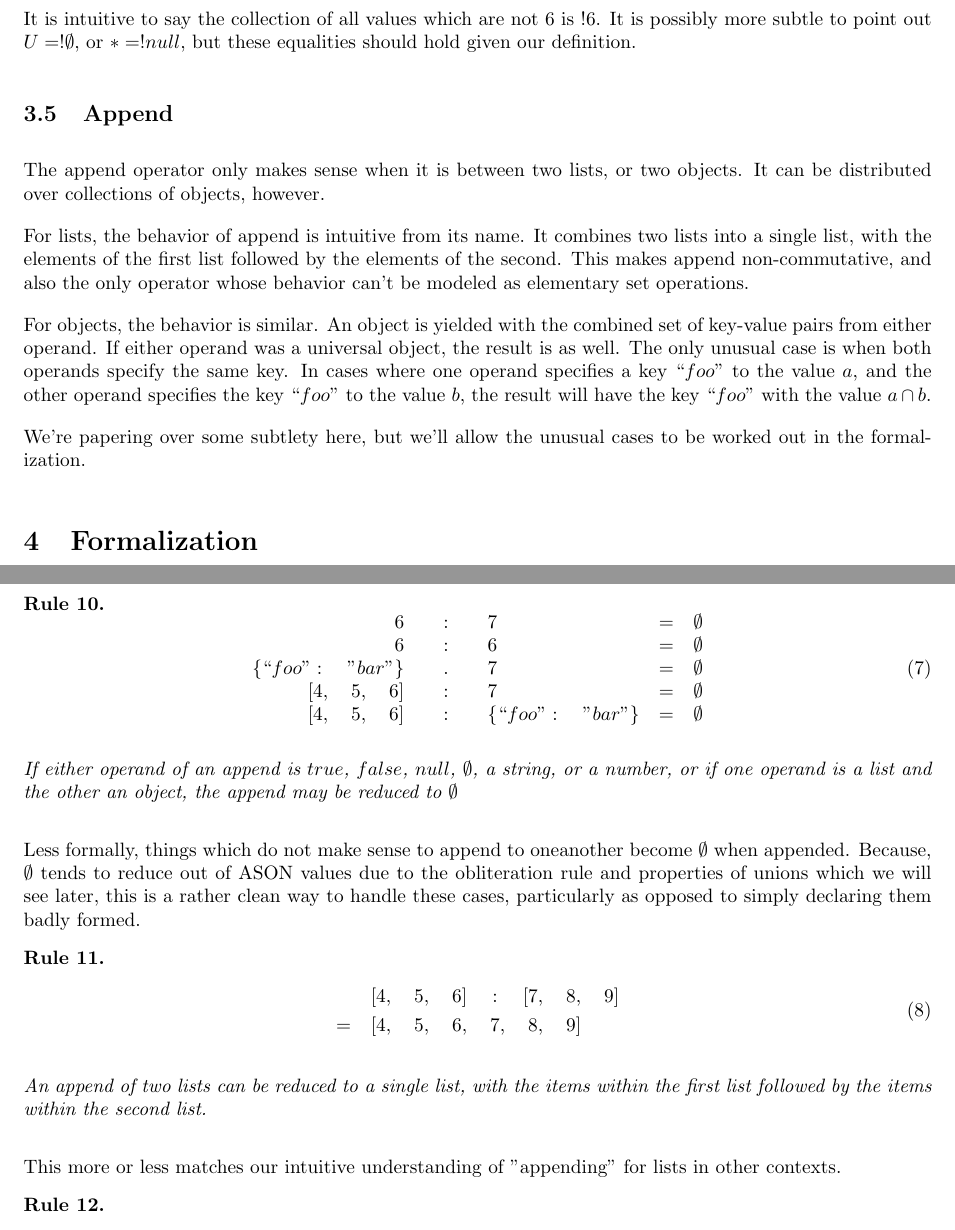
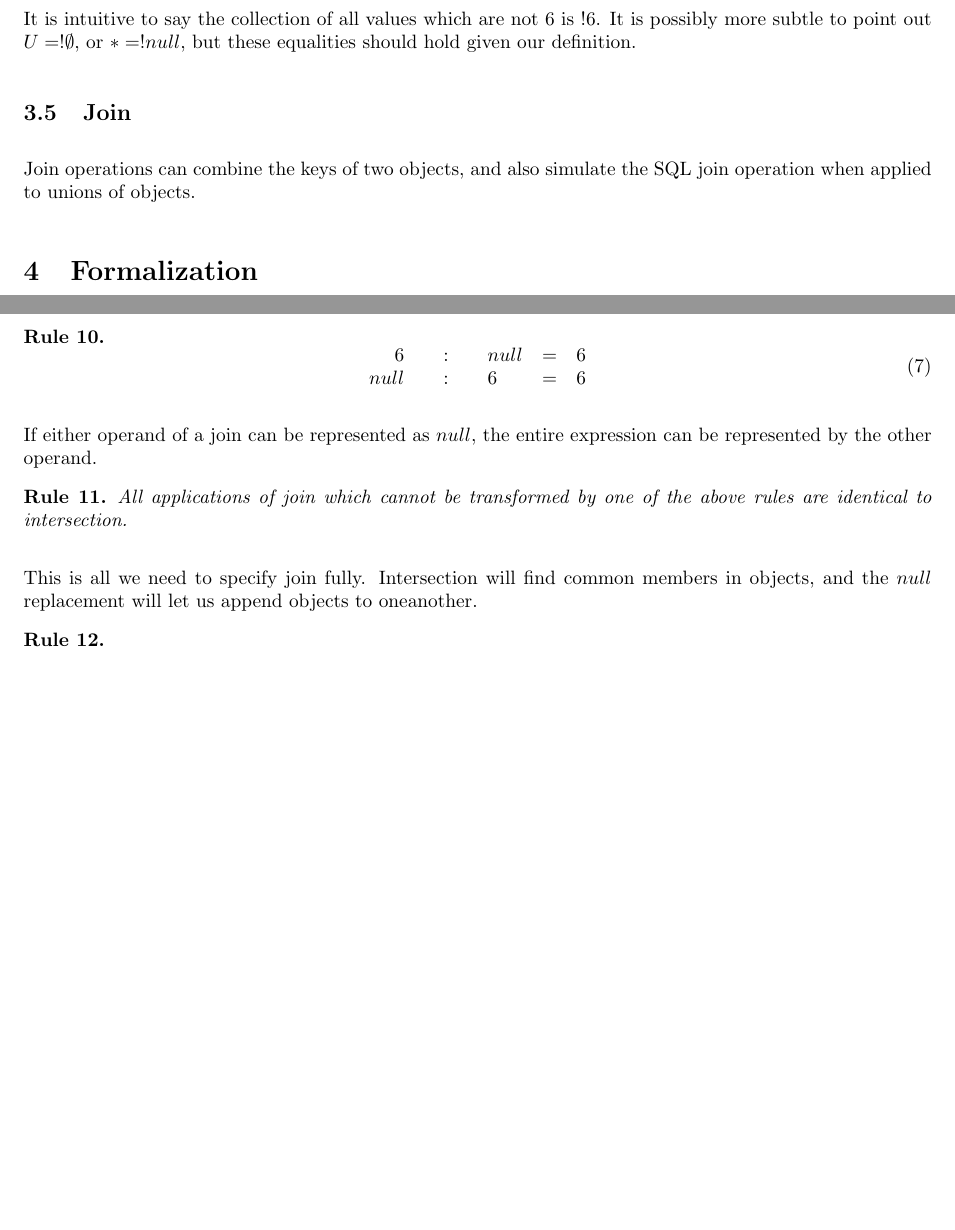
Before and after one commit to sadmac7000/libason, a LaTeX document (doc/ason_spec.tex): two parts of pages 3 and 5 of 8, joined at a grey line, cut so that both start at the same text, the shorter picture padded with empty space. Compiled offline with pdfLaTeX.

Commit message:
Update spec to reflect join changes
Signed-off-by: Casey Dahlin <cdahlin@redhat.com>

```diff
--- a/doc/ason_spec.tex
+++ b/doc/ason_spec.tex
@@ -131,24 +131,9 @@ It is intuitive to say the collection of all values which are not \(6\) is
 \(!6\). It is possibly more subtle to point out \(U = !\emptyset\), or \(* =
 !null\), but these equalities should hold given our definition.
 
-\subsection{Append}
-The append operator only makes sense when it is between two lists, or two
-objects. It can be distributed over collections of objects, however.
-
-For lists, the behavior of append is intuitive from its name. It combines two
-lists into a single list, with the elements of the first list followed by the
-elements of the second. This makes append non-commutative, and also the only
-operator whose behavior can't be modeled as elementary set operations.
-
-For objects, the behavior is similar. An object is yielded with the combined
-set of key-value pairs from either operand. If either operand was a universal
-object, the result is as well. The only unusual case is when both operands
-specify the same key. In cases where one operand specifies a key \(``foo"\) to
-the value \(a\), and the other operand specifies the key \(``foo"\) to the
-value \(b\), the result will have the key \(``foo"\) with the value \(a\cap b\).
-
-We're papering over some subtlety here, but we'll allow the unusual cases to be
-worked out in the formalization.
+\subsection{Join}
+Join operations can combine the keys of two objects, and also simulate the SQL
+join operation when applied to unions of objects.
 
 \section{Formalization}
 \begin{samepage}
@@ -268,39 +254,23 @@ crossing two unioned collections of values.
 \begin{prule}
 \begin{equation}
 \begin{array}{rclcl}
-6 \quad&:&\quad 7 & = & \emptyset \\
-6 \quad&:&\quad 6 & = & \emptyset \\
-\{\kvpaire{foo}{"bar"}\} \quad&.&\quad 7 & = & \emptyset \\
-{[}4,\quad5,\quad6] \quad&:&\quad 7 & = & \emptyset \\
-{[}4,\quad5,\quad6] \quad&:&\quad \{\kvpaire{foo}{"bar"}\} & = & \emptyset \\
+6 \quad&:&\quad null & = & 6 \\
+null \quad&:&\quad 6 & = & 6 \\
 \end{array}
 \end{equation}
-
-If either operand of an append is \(true\), \(false\), \(null\), \(\emptyset\),
-a string, or a number, or if one operand is a list and the other an object, the
-append may be reduced to \(\emptyset\)
 \end{prule}
 
-Less formally, things which do not make sense to append to oneanother become
-\(\emptyset\) when appended. Because, \(\emptyset\) tends to reduce out
-of ASON values due to the obliteration rule and properties of unions which we
-will see later, this is a rather clean way to handle these cases, particularly
-as opposed to simply declaring them badly formed.
+If either operand of a join can be represented as \(null\), the entire
+expression can be represented by the other operand.
 
 \begin{prule}
-\begin{equation}
-\begin{split}
-& {[}4,\quad5,\quad6] \quad:\quad {[}7,\quad8,\quad9] \\
-=\quad & {[}4,\quad5,\quad6,\quad7,\quad8,\quad9]
-\end{split}
-\end{equation}
-
-An append of two lists can be reduced to a single list, with the items within
-the first list followed by the items within the second list.
+All applications of join which cannot be transformed by one of the above rules
+are identical to intersection.
 \end{prule}
 
-This more or less matches our intuitive understanding of "appending" for lists
-in other contexts.
+This is all we need to specify join fully. Intersection will find common
+members in objects, and the \(null\) replacement will let us append objects to
+oneanother.
 
 \begin{prule}
 \begin{equation}
```
Also changed, not shown: doc/ason_spec.tex (19 more changed lines).
